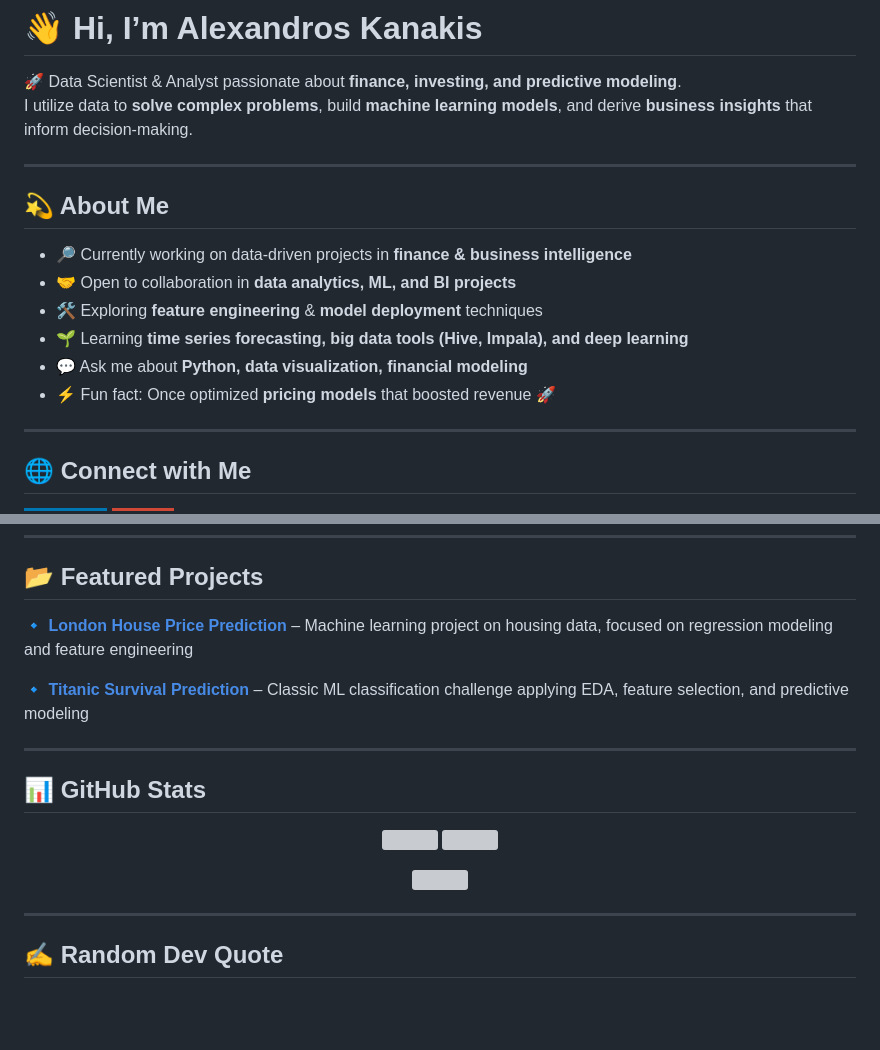
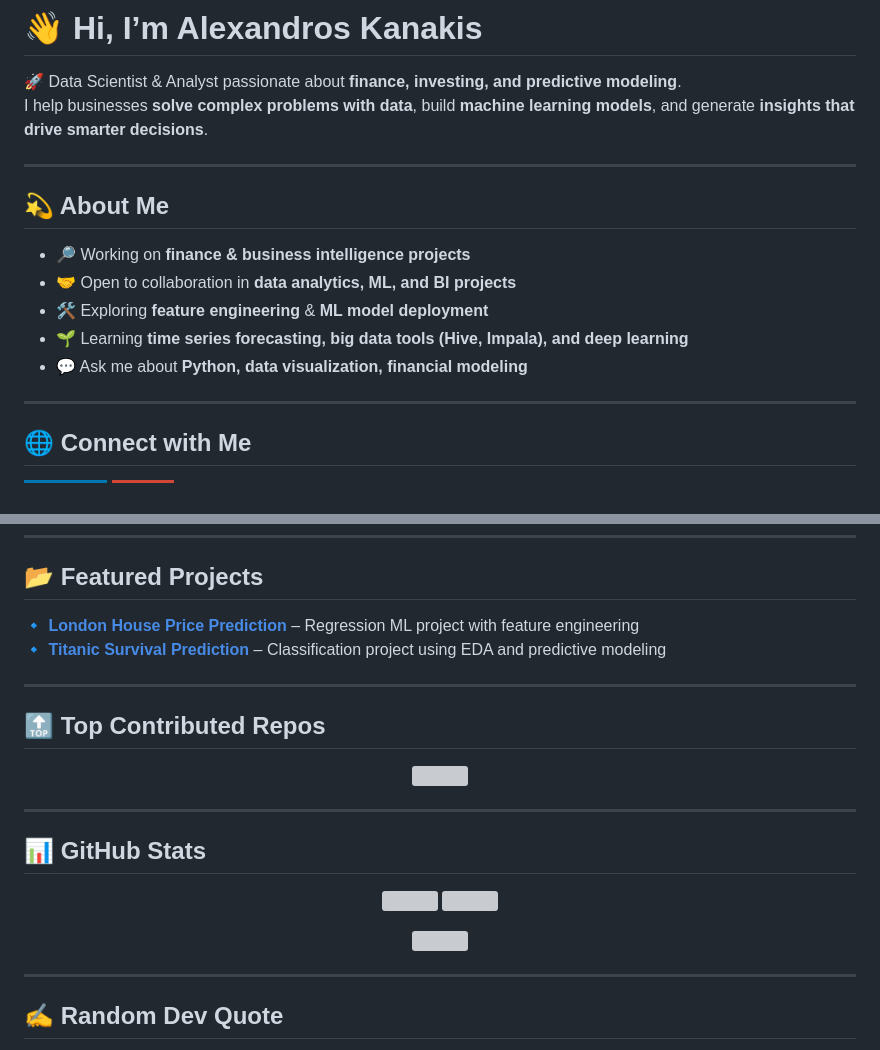
Before and after one commit to Akanakis1/Akanakis1, a Markdown page: README.md, 2 parts joined by grey strips. GitHub-like rendering; badges without logos; blank space fills up the shorter version; grey boxes are pictures that could not be loaded.

```diff
--- a/README.md
+++ b/README.md
@@ -1,17 +1,16 @@
 # 👋 Hi, I’m Alexandros Kanakis
 
 🚀 Data Scientist & Analyst passionate about **finance, investing, and predictive modeling**.
-I utilize data to **solve complex problems**, build **machine learning models**, and derive **business insights** that inform decision-making.
+I help businesses **solve complex problems with data**, build **machine learning models**, and generate **insights that drive smarter decisions**.
 
 ---
 
 ## 💫 About Me
-- 🔎 Currently working on data-driven projects in **finance & business intelligence**
+- 🔎 Working on **finance & business intelligence projects**
 - 🤝 Open to collaboration in **data analytics, ML, and BI projects**
-- 🛠️ Exploring **feature engineering** & **model deployment** techniques
+- 🛠️ Exploring **feature engineering** & **ML model deployment**
 - 🌱 Learning **time series forecasting, big data tools (Hive, Impala), and deep learning**
 - 💬 Ask me about **Python, data visualization, financial modeling**
-- ⚡ Fun fact: Once optimized **pricing models** that boosted revenue 🚀
 
 ---
 
@@ -48,9 +47,15 @@ I utilize data to **solve complex problems**, build **machine learning models**,
 
 ## 📂 Featured Projects
 
-🔹 [**London House Price Prediction**](https://github.com/Akanakis1/London_House_Price_Prediction) – Machine learning project on housing data, focused on regression modeling and feature engineering
+🔹 [**London House Price Prediction**](https://github.com/Akanakis1/London_House_Price_Prediction) – Regression ML project with feature engineering
+🔹 [**Titanic Survival Prediction**](https://github.com/Akanakis1/Titanic_Machine_Learning_from_Disaster) – Classification project using EDA and predictive modeling
 
-🔹 [**Titanic Survival Prediction**](https://github.com/Akanakis1/Titanic_Machine_Learning_from_Disaster) – Classic ML classification challenge applying EDA, feature selection, and predictive modeling
+---
+
+## 🔝 Top Contributed Repos
+<p align="center">
+  <img src="https://github-contributor-stats.vercel.app/api?username=Akanakis1&limit=5&theme=dark&combine_all_yearly_contributions=true" />
+</p>
 
 ---
 
@@ -66,4 +71,5 @@ I utilize data to **solve complex problems**, build **machine learning models**,
 </p>
 
 ---
+
 ## ✍️ Random Dev Quote
```
Also changed, not shown: other parts of README.md (+9 -7 lines).
